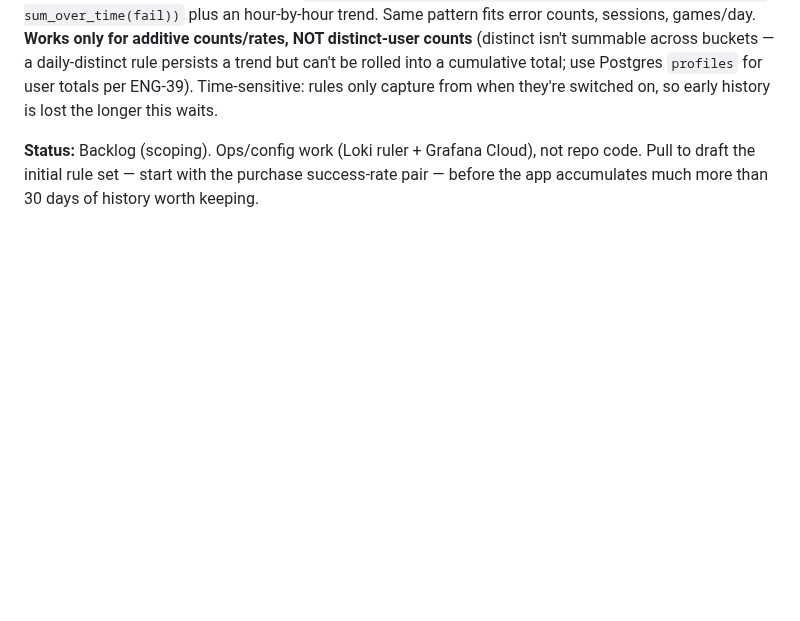
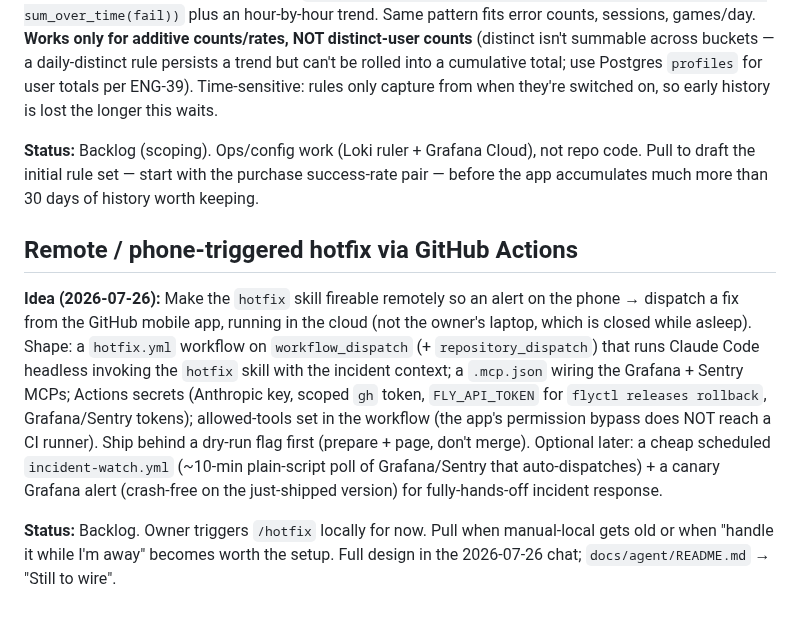
Before and after one commit to Elijah-Dangerfield/Cards, a Markdown page: docs/backlog.md, the part around the change. Rendered like a GitHub page; blank space fills up the shorter version.

Commit message:
docs(backlog): remote/phone-triggered hotfix via GitHub Actions (deferred)
Co-Authored-By: Claude Opus 4.8 <noreply@anthropic.com>

```diff
--- a/docs/backlog.md
+++ b/docs/backlog.md
@@ -1044,3 +1044,9 @@ Sequence: (1) makes deploys painless at current scale; (2) is the real scale-out
 **Idea (2026-07-24):** Loki logs age out at ~30 days, so anything read straight from logs (crash-free, active-install trends, purchase counts) has no long-term history and the growth panels hit a 30-day wall. The fix is Loki **recording rules**: the ruler runs a LogQL metric query on a schedule and remote-writes the result as a Prometheus metric (~13-month retention). This is a *scoping* item — decide which rules are worth it before building any. Prime candidate: purchase success/fail counts (eval hourly, 1h lookback so buckets don't gap/overlap) → all-time success rate = `sum_over_time(success[$range]) / (sum_over_time(success) + sum_over_time(fail))` plus an hour-by-hour trend. Same pattern fits error counts, sessions, games/day. **Works only for additive counts/rates, NOT distinct-user counts** (distinct isn't summable across buckets — a daily-distinct rule persists a trend but can't be rolled into a cumulative total; use Postgres `profiles` for user totals per ENG-39). Time-sensitive: rules only capture from when they're switched on, so early history is lost the longer this waits.
 
 **Status:** Backlog (scoping). Ops/config work (Loki ruler + Grafana Cloud), not repo code. Pull to draft the initial rule set — start with the purchase success-rate pair — before the app accumulates much more than 30 days of history worth keeping.
+
+## Remote / phone-triggered hotfix via GitHub Actions
+
+**Idea (2026-07-26):** Make the `hotfix` skill fireable remotely so an alert on the phone → dispatch a fix from the GitHub mobile app, running in the cloud (not the owner's laptop, which is closed while asleep). Shape: a `hotfix.yml` workflow on `workflow_dispatch` (+ `repository_dispatch`) that runs Claude Code headless invoking the `hotfix` skill with the incident context; a `.mcp.json` wiring the Grafana + Sentry MCPs; Actions secrets (Anthropic key, scoped `gh` token, `FLY_API_TOKEN` for `flyctl releases rollback`, Grafana/Sentry tokens); allowed-tools set in the workflow (the app's permission bypass does NOT reach a CI runner). Ship behind a dry-run flag first (prepare + page, don't merge). Optional later: a cheap scheduled `incident-watch.yml` (~10-min plain-script poll of Grafana/Sentry that auto-dispatches) + a canary Grafana alert (crash-free on the just-shipped version) for fully-hands-off incident response.
+
+**Status:** Backlog. Owner triggers `/hotfix` locally for now. Pull when manual-local gets old or when "handle it while I'm away" becomes worth the setup. Full design in the 2026-07-26 chat; `docs/agent/README.md` → "Still to wire".
```
